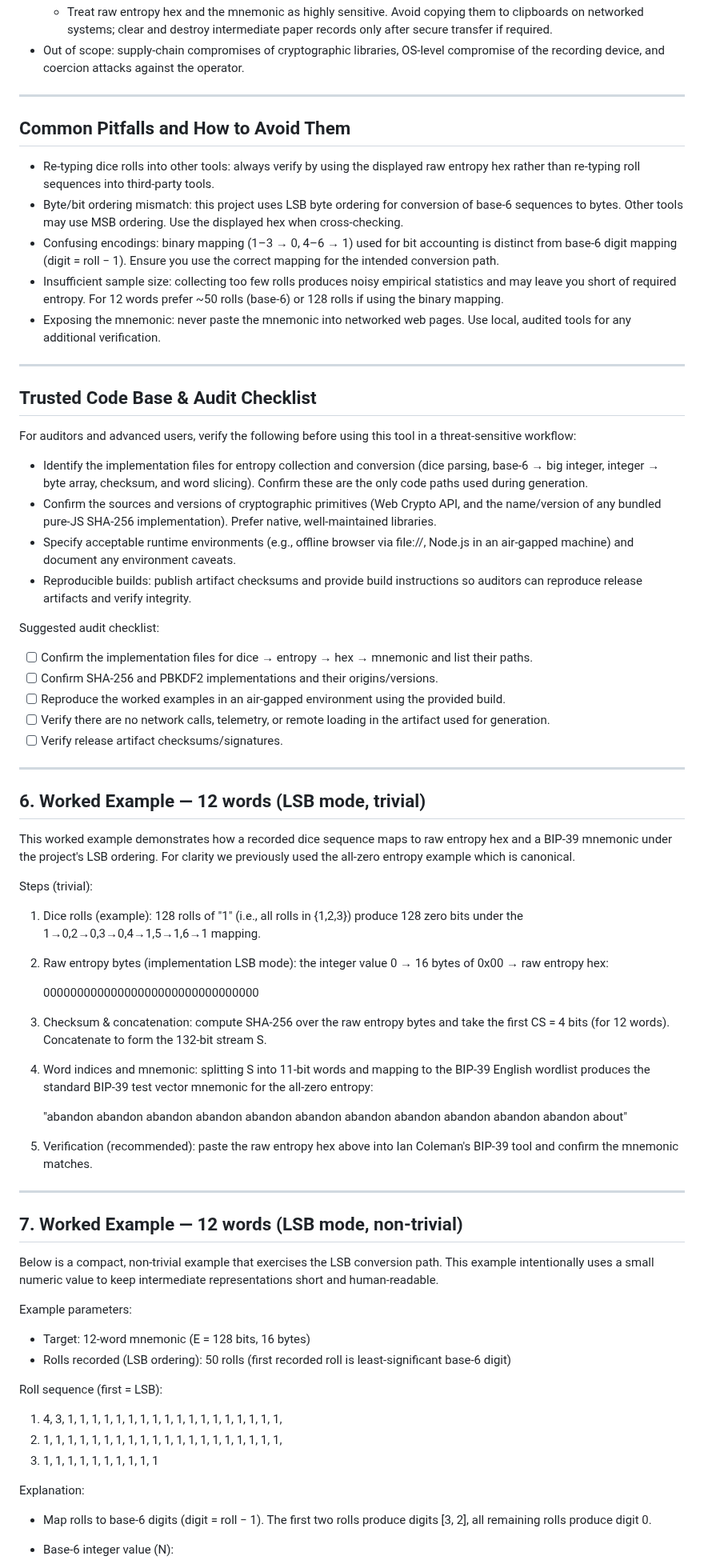
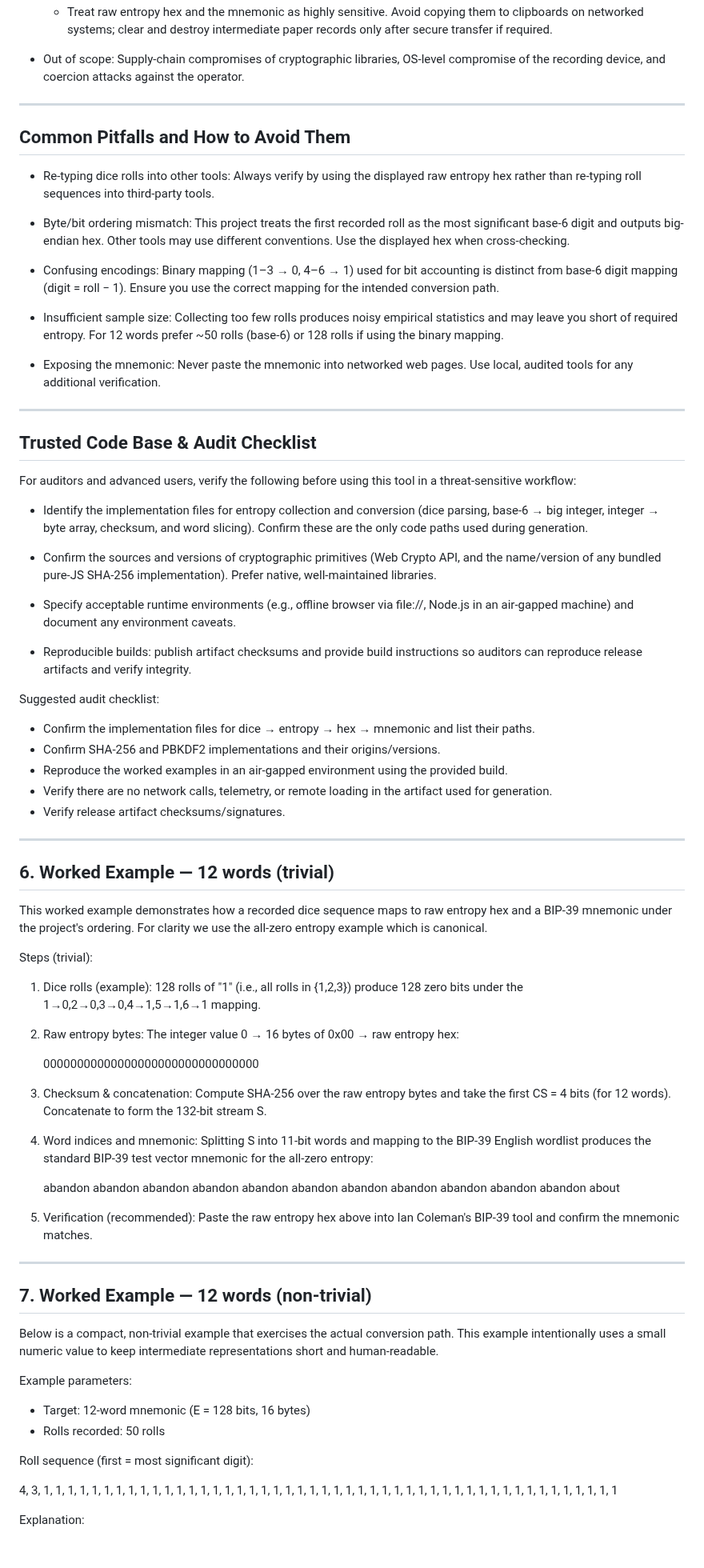
Before and after one commit to IanMcLo/bip-39-dice, a Markdown page: TECHNICAL_README.md, the part around one of its changes. Shown at 80% size. Drawn GitHub-style; blank space fills up the shorter version.

```diff
--- a/TECHNICAL_README.md
+++ b/TECHNICAL_README.md
@@ -127,73 +135,80 @@ This section summarises the physical and operational assumptions made by the gen
   - Treat raw entropy hex and the mnemonic as highly sensitive. Avoid copying them to clipboards on networked systems; clear and destroy intermediate paper records only after secure transfer if required.
-- Out of scope: supply‑chain compromises of cryptographic libraries, OS‑level compromise of the recording device, and coercion attacks against the operator.
+
+- Out of scope: Supply-chain compromises of cryptographic libraries, OS-level compromise of the recording device, and coercion attacks against the operator.
 
 ---
 
 ## Common Pitfalls and How to Avoid Them
 
-- Re‑typing dice rolls into other tools: always verify by using the displayed raw entropy hex rather than re‑typing roll sequences into third‑party tools.
-- Byte/bit ordering mismatch: this project uses LSB byte ordering for conversion of base‑6 sequences to bytes. Other tools may use MSB ordering. Use the displayed hex when cross‑checking.
-- Confusing encodings: binary mapping (1–3 → 0, 4–6 → 1) used for bit accounting is distinct from base‑6 digit mapping (digit = roll − 1). Ensure you use the correct mapping for the intended conversion path.
-- Insufficient sample size: collecting too few rolls produces noisy empirical statistics and may leave you short of required entropy. For 12 words prefer ~50 rolls (base‑6) or 128 rolls if using the binary mapping.
-- Exposing the mnemonic: never paste the mnemonic into networked web pages. Use local, audited tools for any additional verification.
+- Re-typing dice rolls into other tools: Always verify by using the displayed raw entropy hex rather than re-typing roll sequences into third-party tools.
+
+- Byte/bit ordering mismatch: This project treats the first recorded roll as the most significant base-6 digit and outputs big-endian hex. Other tools may use different conventions. Use the displayed hex when cross-checking.
+
+- Confusing encodings: Binary mapping (1–3 → 0, 4–6 → 1) used for bit accounting is distinct from base-6 digit mapping (digit = roll − 1). Ensure you use the correct mapping for the intended conversion path.
+
+- Insufficient sample size: Collecting too few rolls produces noisy empirical statistics and may leave you short of required entropy. For 12 words prefer ~50 rolls (base-6) or 128 rolls if using the binary mapping.
+
+- Exposing the mnemonic: Never paste the mnemonic into networked web pages. Use local, audited tools for any additional verification.
 
 ---
 
 ## Trusted Code Base & Audit Checklist
 
-For auditors and advanced users, verify the following before using this tool in a threat‑sensitive workflow:
+For auditors and advanced users, verify the following before using this tool in a threat-sensitive workflow:
 
-- Identify the implementation files for entropy collection and conversion (dice parsing, base‑6 → big integer, integer → byte array, checksum, and word slicing). Confirm these are the only code paths used during generation.
-- Confirm the sources and versions of cryptographic primitives (Web Crypto API, and the name/version of any bundled pure‑JS SHA‑256 implementation). Prefer native, well‑maintained libraries.
-- Specify acceptable runtime environments (e.g., offline browser via file://, Node.js in an air‑gapped machine) and document any environment caveats.
+- Identify the implementation files for entropy collection and conversion (dice parsing, base-6 → big integer, integer → byte array, checksum, and word slicing). Confirm these are the only code paths used during generation.
+
+- Confirm the sources and versions of cryptographic primitives (Web Crypto API, and the name/version of any bundled pure-JS SHA-256 implementation). Prefer native, well-maintained libraries.
+
+- Specify acceptable runtime environments (e.g., offline browser via file://, Node.js in an air-gapped machine) and document any environment caveats.
+
 - Reproducible builds: publish artifact checksums and provide build instructions so auditors can reproduce release artifacts and verify integrity.
 
 Suggested audit checklist:
 
-- [ ] Confirm the implementation files for dice → entropy → hex → mnemonic and list their paths.
-- [ ] Confirm SHA‑256 and PBKDF2 implementations and their origins/versions.
-- [ ] Reproduce the worked examples in an air‑gapped environment using the provided build.
-- [ ] Verify there are no network calls, telemetry, or remote loading in the artifact used for generation.
-- [ ] Verify release artifact checksums/signatures.
+- Confirm the implementation files for dice → entropy → hex → mnemonic and list their paths.
+- Confirm SHA-256 and PBKDF2 implementations and their origins/versions.
+- Reproduce the worked examples in an air-gapped environment using the provided build.
+- Verify there are no network calls, telemetry, or remote loading in the artifact used for generation.
+- Verify release artifact checksums/signatures.
 
 ---
 
-## 6. Worked Example — 12 words (LSB mode, trivial)
+## 6. Worked Example — 12 words (trivial)
 
-This worked example demonstrates how a recorded dice sequence maps to raw entropy hex and a BIP‑39 mnemonic under the project's LSB ordering. For clarity we previously used the all‑zero entropy example which is canonical.
+This worked example demonstrates how a recorded dice sequence maps to raw entropy hex and a BIP-39 mnemonic under the project's ordering. For clarity we use the all-zero entropy example which is canonical.
 
 Steps (trivial):
 
 1. Dice rolls (example): 128 rolls of "1" (i.e., all rolls in {1,2,3}) produce 128 zero bits under the 1→0,2→0,3→0,4→1,5→1,6→1 mapping.
-2. Raw entropy bytes (implementation LSB mode): the integer value 0 → 16 bytes of 0x00 → raw entropy hex:
+
+2. Raw entropy bytes: The integer value 0 → 16 bytes of 0x00 → raw entropy hex:
 
    00000000000000000000000000000000
 
-3. Checksum & concatenation: compute SHA‑256 over the raw entropy bytes and take the first CS = 4 bits (for 12 words). Concatenate to form the 132‑bit stream S.
+3. Checksum & concatenation: Compute SHA-256 over the raw entropy bytes and take the first CS = 4 bits (for 12 words). Concatenate to form the 132-bit stream S.
 
-4. Word indices and mnemonic: splitting S into 11‑bit words and mapping to the BIP‑39 English wordlist produces the standard BIP‑39 test vector mnemonic for the all‑zero entropy:
+4. Word indices and mnemonic: Splitting S into 11-bit words and mapping to the BIP-39 English wordlist produces the standard BIP-39 test vector mnemonic for the all-zero entropy:
 
-   "abandon abandon abandon abandon abandon abandon abandon abandon abandon abandon abandon about"
+   abandon abandon abandon abandon abandon abandon abandon abandon abandon abandon abandon about
 
-5. Verification (recommended): paste the raw entropy hex above into Ian Coleman's BIP‑39 tool and confirm the mnemonic matches.
+5. Verification (recommended): Paste the raw entropy hex above into Ian Coleman's BIP-39 tool and confirm the mnemonic matches.
 
 ---
 
-## 7. Worked Example — 12 words (LSB mode, non‑trivial)
+## 7. Worked Example — 12 words (non-trivial)
 
-Below is a compact, non‑trivial example that exercises the LSB conversion path. This example intentionally uses a small numeric value to keep intermediate representations short and human‑readable.
+Below is a compact, non-trivial example that exercises the actual conversion path. This example intentionally uses a small numeric value to keep intermediate representations short and human-readable.
 
 Example parameters:
-- Target: 12‑word mnemonic (E = 128 bits, 16 bytes)
-- Rolls recorded (LSB ordering): 50 rolls (first recorded roll is least‑significant base‑6 digit)
+- Target: 12-word mnemonic (E = 128 bits, 16 bytes)
+- Rolls recorded: 50 rolls
 
-Roll sequence (first = LSB):
+Roll sequence (first = most significant digit):
 
-1. 4, 3, 1, 1, 1, 1, 1, 1, 1, 1, 1, 1, 1, 1, 1, 1, 1, 1, 1, 1,
-2. 1, 1, 1, 1, 1, 1, 1, 1, 1, 1, 1, 1, 1, 1, 1, 1, 1, 1, 1, 1,
-3. 1, 1, 1, 1, 1, 1, 1, 1, 1, 1
+4, 3, 1, 1, 1, 1, 1, 1, 1, 1, 1, 1, 1, 1, 1, 1, 1, 1, 1, 1,
+1, 1, 1, 1, 1, 1, 1, 1, 1, 1, 1, 1, 1, 1, 1, 1, 1, 1, 1, 1,
+1, 1, 1, 1, 1, 1, 1, 1, 1, 1
 
 Explanation:
-- Map rolls to base‑6 digits (digit = roll − 1). The first two rolls produce digits [3, 2], all remaining rolls produce digit 0.
-- Base‑6 integer value (N):
 
```
Also changed, not shown: other parts of TECHNICAL_README.md (+84 -67 lines).
